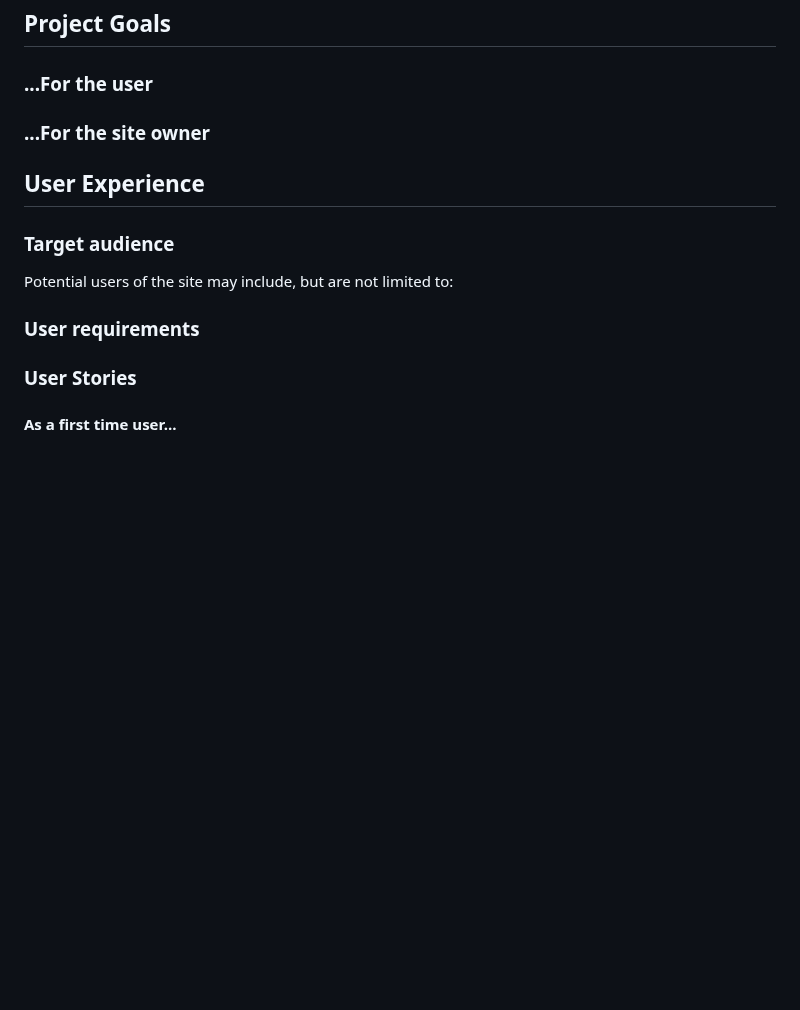
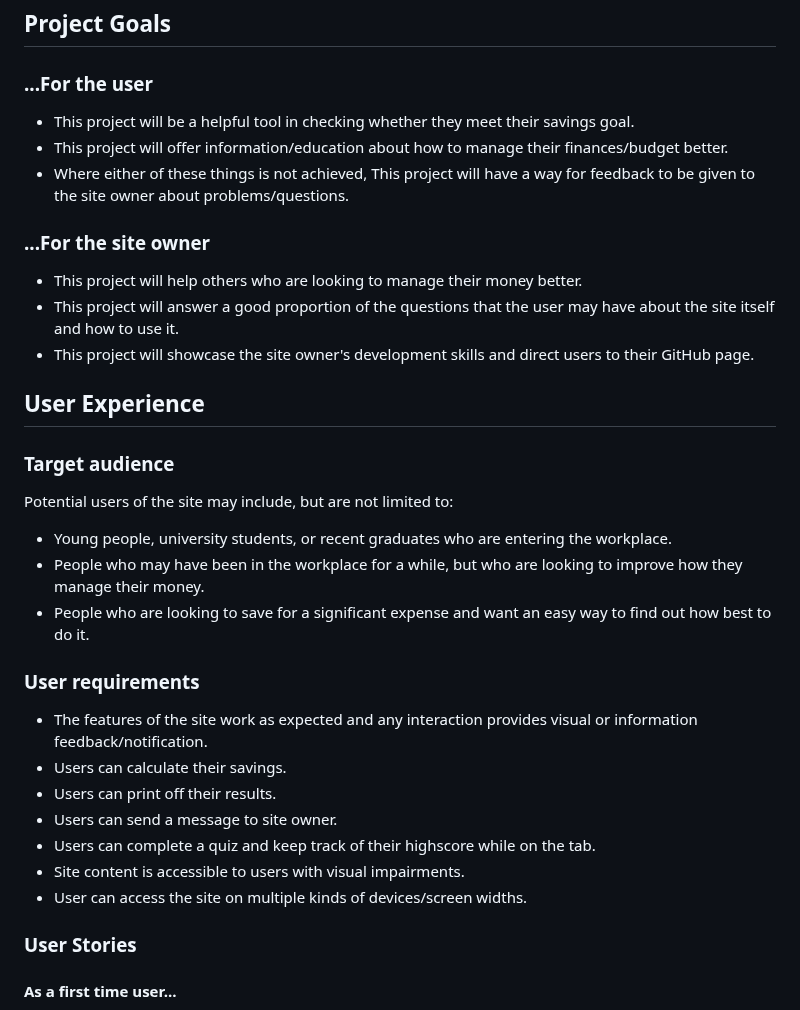
Before and after one commit to jeremyhsimons/CI_PP2_SavvySaver, a Markdown page: README.md, the part around the change. GitHub-like rendering; blank space fills up the shorter version.

Commit message:
Complete project goals and user experience sections of readme.

```diff
--- a/README.md
+++ b/README.md
@@ -45,15 +45,31 @@ These features aims to achieve the project goals below through offering an inter
 ## Project Goals
 
 ### ...For the user
+* This project will be a helpful tool in checking whether they meet their savings goal.
+* This project will offer information/education about how to manage their finances/budget better.
+* Where either of these things is not achieved, This project will have a way for feedback to be given to the site owner about problems/questions.
 
 ### ...For the site owner
+* This project will help others who are looking to manage their money better.
+* This project will answer a good proportion of the questions that the user may have about the site itself and how to use it.
+* This project will showcase the site owner's development skills and direct users to their GitHub page.
 
 ## User Experience
 
 ### Target audience
 Potential users of the site may include, but are not limited to:
+* Young people, university students, or recent graduates who are entering the workplace.
+* People who may have been in the workplace for a while, but who are looking to improve how they manage their money.
+* People who are looking to save for a significant expense and want an easy way to find out how best to do it.
 
 ### User requirements
+* The features of the site work as expected and any interaction provides visual or information feedback/notification.
+* Users can calculate their savings.
+* Users can print off their results.
+* Users can send a message to site owner.
+* Users can complete a quiz and keep track of their highscore while on the tab.
+* Site content is accessible to users with visual impairments.
+* User can access the site on multiple kinds of devices/screen widths.
 
 ### User Stories
 #### As a first time user...
```
